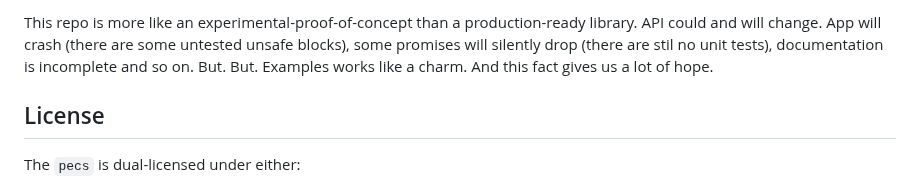
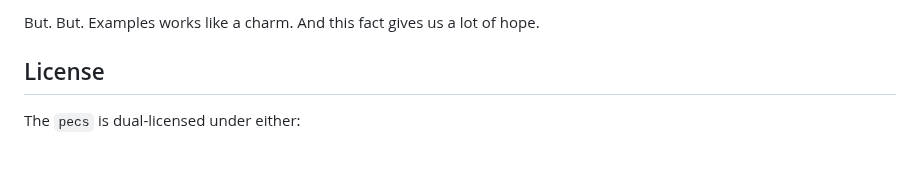
Before and after one commit to jkb0o/pecs, a Markdown page: README.md, the part around one of its changes. GitHub-like rendering; blank space fills up the shorter version.

```diff
--- a/README.md
+++ b/README.md
@@ -77,8 +86,6 @@ There is otput of the above example, pay some attention to time stamps:
 
-This repo is more like an experimental-proof-of-concept than a production-ready library.
-API could and will change. App will crash (there are some untested unsafe blocks), some
-promises will silently drop (there are stil no unit tests), documentation is incomplete
-and so on. But. But. Examples works like a charm. And this fact gives us a lot of hope.
+But. But. Examples works like a charm. And this fact gives us a lot of hope.
+
 
 ## License
 
```
Also changed, not shown: other parts of README.md (+33 -24 lines), examples/README.md (+51 -6 lines), docs/confirmation.gif (added), 4 other files.
